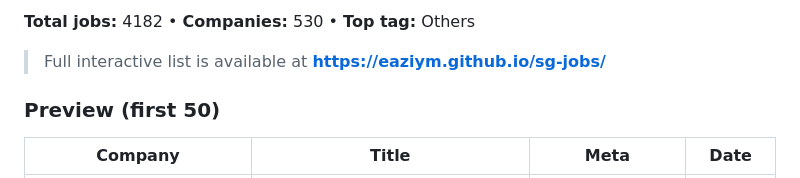
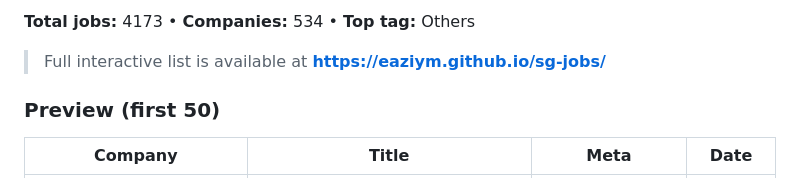
Before and after one commit to eaziym/sg-jobs, a Markdown page: docs/README.md, the part around one of its changes. GitHub-like rendering.

Commit message:
Update README preview 2026-02-27

```diff
--- a/docs/README.md
+++ b/docs/README.md
@@ -4,5 +4,5 @@ _Last updated: 2026-02-25_
 
-**Total jobs:** 4182 • **Companies:** 530 • **Top tag:** Others
+**Total jobs:** 4173 • **Companies:** 534 • **Top tag:** Others
 
 > Full interactive list is available at **https://eaziym.github.io/sg-jobs/**
 
```
Also changed, not shown: other parts of docs/README.md (+51 -51 lines).
